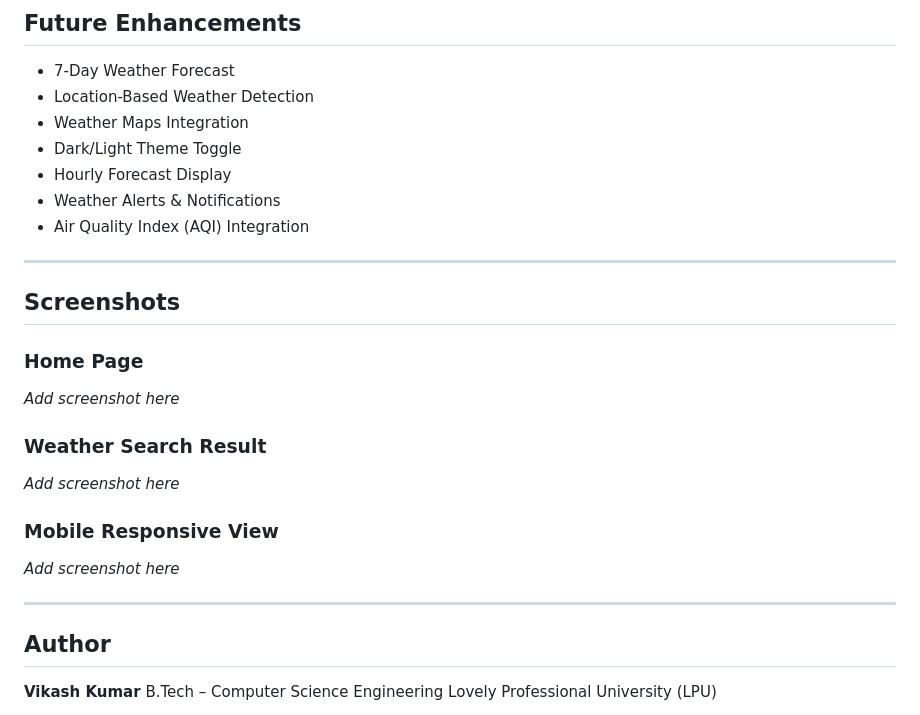
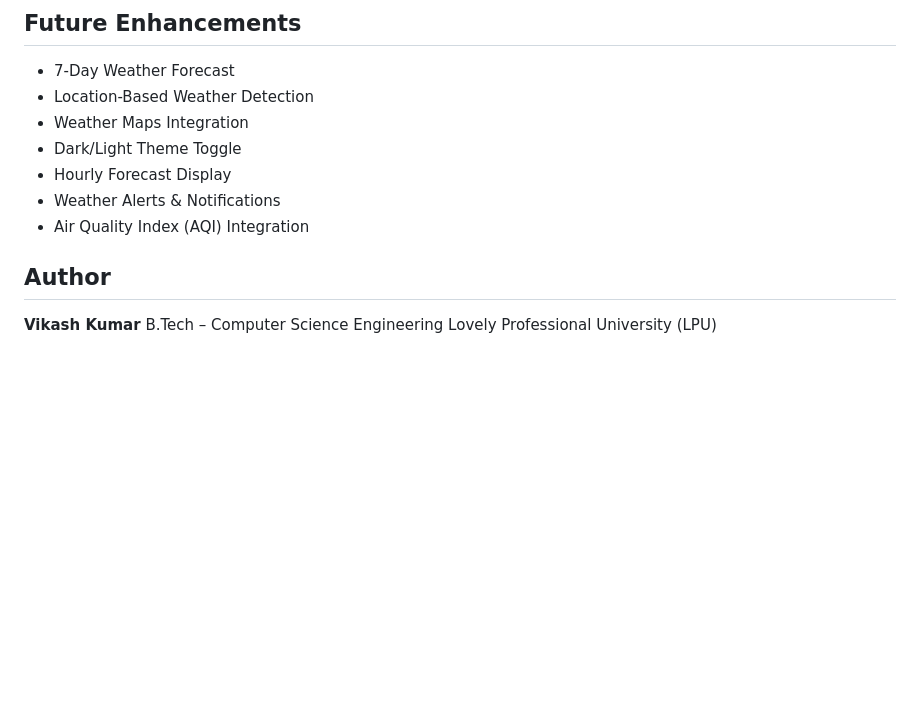
Before and after one commit to vikash-kumar081/weather-app, a Markdown page: README.md, the part around the change. Rendered like a GitHub page; blank space fills up the shorter version.

```diff
--- a/README.md
+++ b/README.md
@@ -134,24 +134,6 @@ Weather Information Display
 * Weather Alerts & Notifications
 * Air Quality Index (AQI) Integration
 
----
-
-## Screenshots
-
-### Home Page
-
-*Add screenshot here*
-
-### Weather Search Result
-
-*Add screenshot here*
-
-### Mobile Responsive View
-
-*Add screenshot here*
-
----
-
 ## Author
 
 **Vikash Kumar**
```
